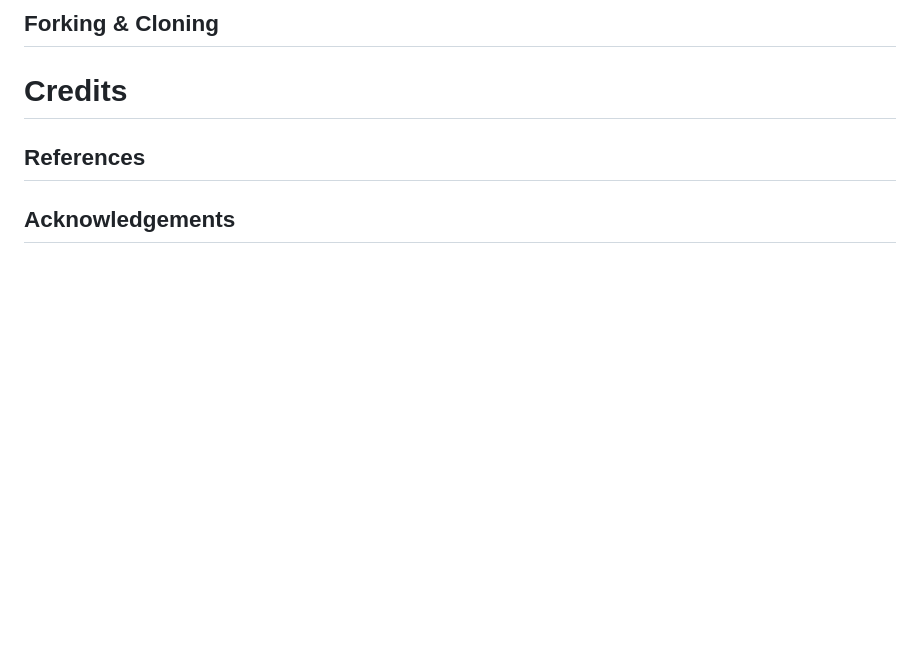
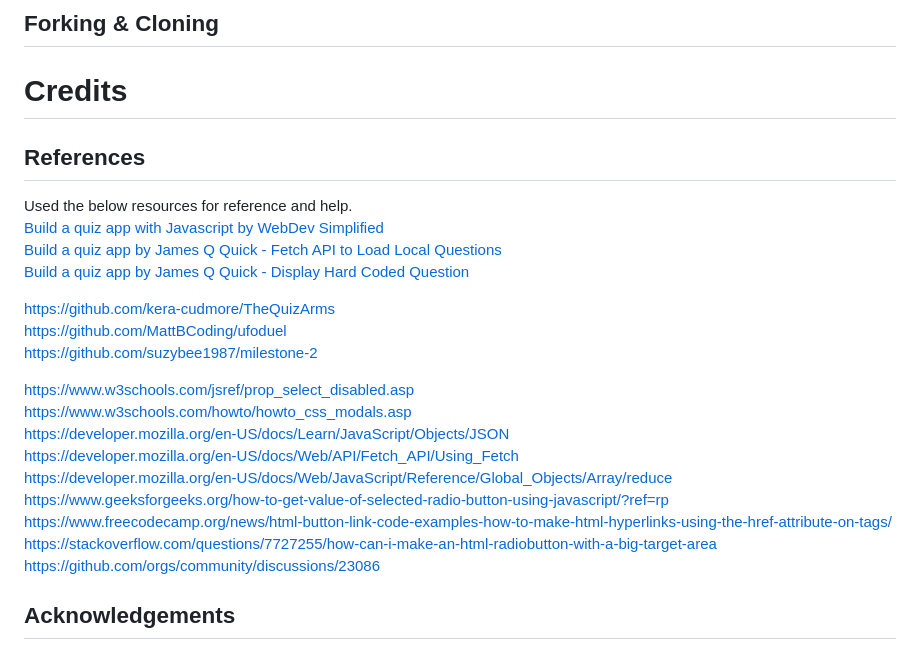
Before and after one commit to AgaToma/PopPersonality, a Markdown page: README.md, the part around the change. GitHub-like rendering; blank space fills up the shorter version.

Commit message:
docs: add credits

```diff
--- a/README.md
+++ b/README.md
@@ -261,6 +261,27 @@ GitHub repository can be found [here](https://github.com/AgaToma/PopPersonality)
 <h2>Forking & Cloning</h2>
 <h1>Credits</h1>
 <h2>References</h2>
+Used the below resources for reference and help.
+
+[Build a quiz app with Javascript by WebDev Simplified](https://www.youtube.com/watch?v=riDzcEQbX6k)<br>
+[Build a quiz app by James Q Quick - Fetch API to Load Local Questions](https://www.youtube.com/watch?v=jK5zzSA2JHI&list=PLDlWc9AfQBfZIkdVaOQXi1tizJeNJipEx&index=12)<br>
+[Build a quiz app by James Q Quick - Display Hard Coded Question](https://www.youtube.com/watch?v=zZdQGs62cR8&list=PLDlWc9AfQBfZIkdVaOQXi1tizJeNJipEx&index=4)<br>
+
+https://github.com/kera-cudmore/TheQuizArms <br>
+https://github.com/MattBCoding/ufoduel <br>
+https://github.com/suzybee1987/milestone-2 <br>
+
+https://www.w3schools.com/jsref/prop_select_disabled.asp <br>
+https://www.w3schools.com/howto/howto_css_modals.asp <br>
+https://developer.mozilla.org/en-US/docs/Learn/JavaScript/Objects/JSON <br>
+https://developer.mozilla.org/en-US/docs/Web/API/Fetch_API/Using_Fetch <br>
+https://developer.mozilla.org/en-US/docs/Web/JavaScript/Reference/Global_Objects/Array/reduce <br>
+https://www.geeksforgeeks.org/how-to-get-value-of-selected-radio-button-using-javascript/?ref=rp <br>
+https://www.freecodecamp.org/news/html-button-link-code-examples-how-to-make-html-hyperlinks-using-the-href-attribute-on-tags/ <br>
+https://stackoverflow.com/questions/7727255/how-can-i-make-an-html-radiobutton-with-a-big-target-area <br>
+https://github.com/orgs/community/discussions/23086
+
+
 <h2>Acknowledgements</h2>
 <h2>Images</h2>
 
```
